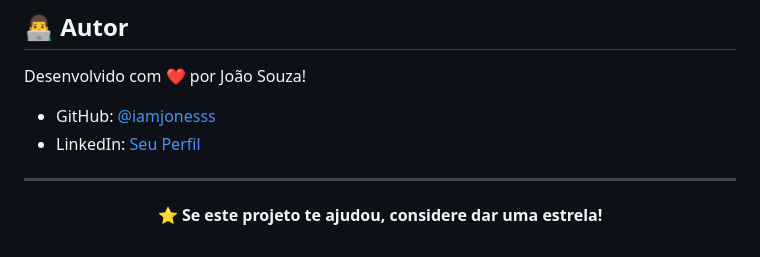
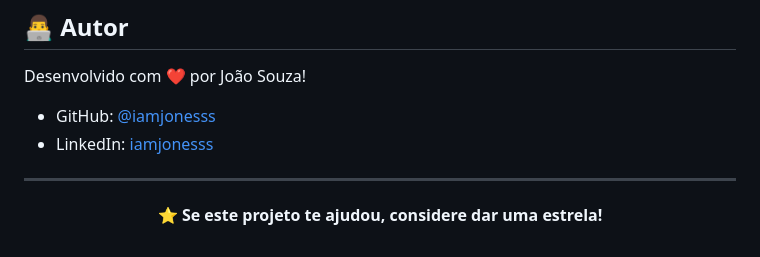
Before and after one commit to iamjonesss/AlphaForge, a Markdown page: README.md, the part around the change. Rendered like a GitHub page.

Commit message:
fix: ajustando perfil do linkedin

```diff
--- a/README.md
+++ b/README.md
@@ -192,7 +192,7 @@ Este projeto está sob a licença MIT. Veja o arquivo [LICENSE](LICENSE) para ma
 Desenvolvido com ❤️ por João Souza!
 
 - GitHub: [@iamjonesss](https://github.com/iamjonesss)
-- LinkedIn: [Seu Perfil](https://linkedin.com/in/iamjonesss)
+- LinkedIn: [iamjonesss](https://linkedin.com/in/iamjonesss)
 
 ---
 
```
